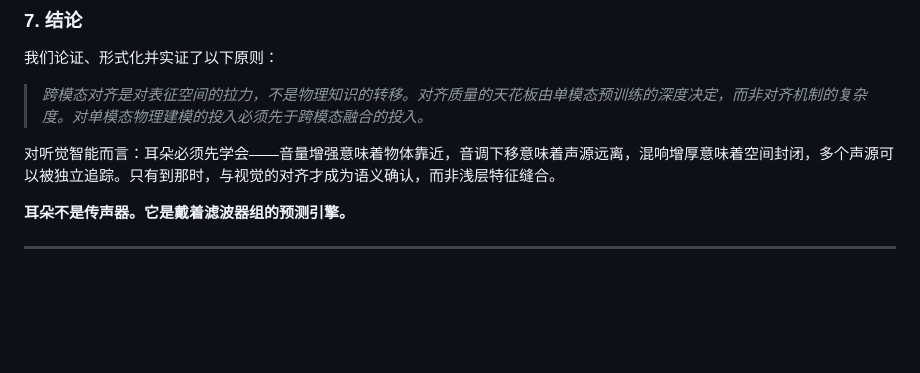
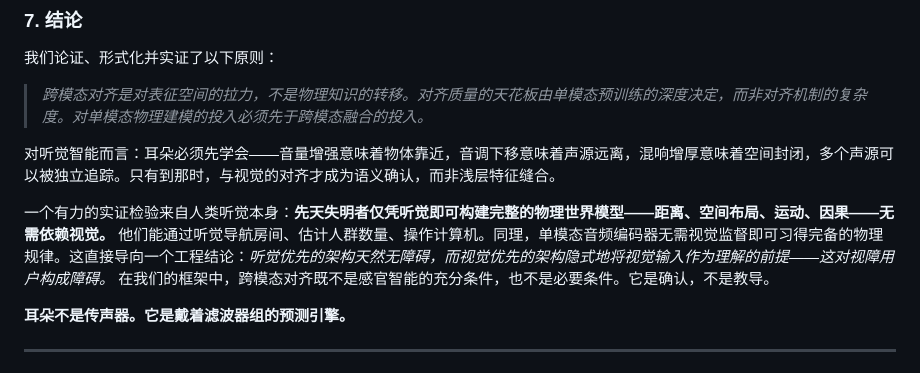
Before and after one commit to maco1979/VORTEX_FLAME, a Markdown page: theory/AUDITORY_PREDICTION_PRIMACY_CN.md, the part around the change. Drawn GitHub-style; blank space fills up the shorter version.

```diff
--- a/theory/AUDITORY_PREDICTION_PRIMACY_CN.md
+++ b/theory/AUDITORY_PREDICTION_PRIMACY_CN.md
@@ -116,6 +116,8 @@ AlignmentQuality(M_A, M_V) ≤ min(PhysicalUnderstanding(M_A), PhysicalUnderstan
 
 对听觉智能而言：耳朵必须先学会——音量增强意味着物体靠近，音调下移意味着声源远离，混响增厚意味着空间封闭，多个声源可以被独立追踪。只有到那时，与视觉的对齐才成为语义确认，而非浅层特征缝合。
 
+一个有力的实证检验来自人类听觉本身：**先天失明者仅凭听觉即可构建完整的物理世界模型——距离、空间布局、运动、因果——无需依赖视觉。** 他们能通过听觉导航房间、估计人群数量、操作计算机。同理，单模态音频编码器无需视觉监督即可习得完备的物理规律。这直接导向一个工程结论：*听觉优先的架构天然无障碍，而视觉优先的架构隐式地将视觉输入作为理解的前提——这对视障用户构成障碍。* 在我们的框架中，跨模态对齐既不是感官智能的充分条件，也不是必要条件。它是确认，不是教导。
+
 **耳朵不是传声器。它是戴着滤波器组的预测引擎。**
 
 ---
```
Also changed, not shown: theory/AUDITORY_PREDICTION_PRIMACY_EN.md (+2 -0 lines).
